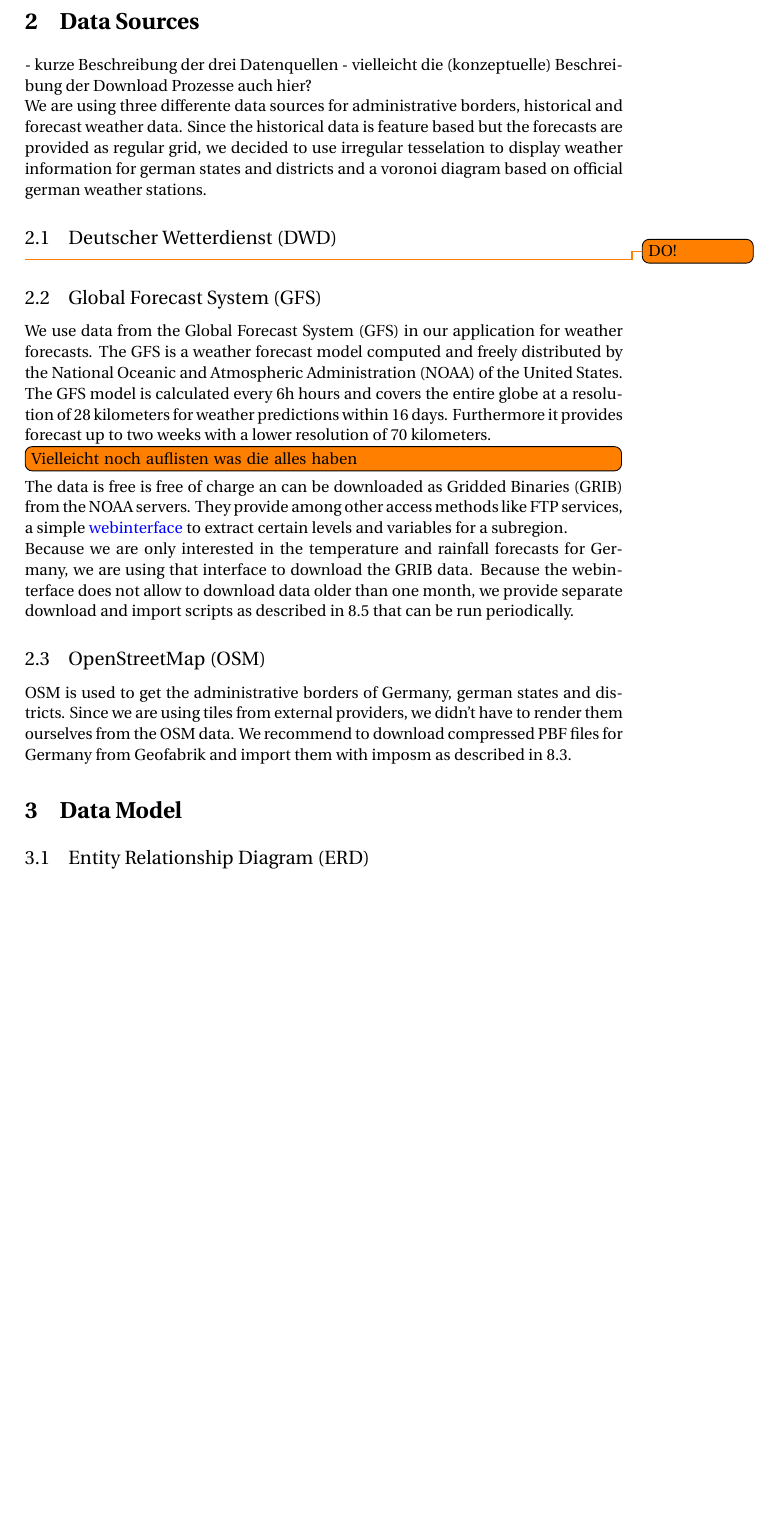
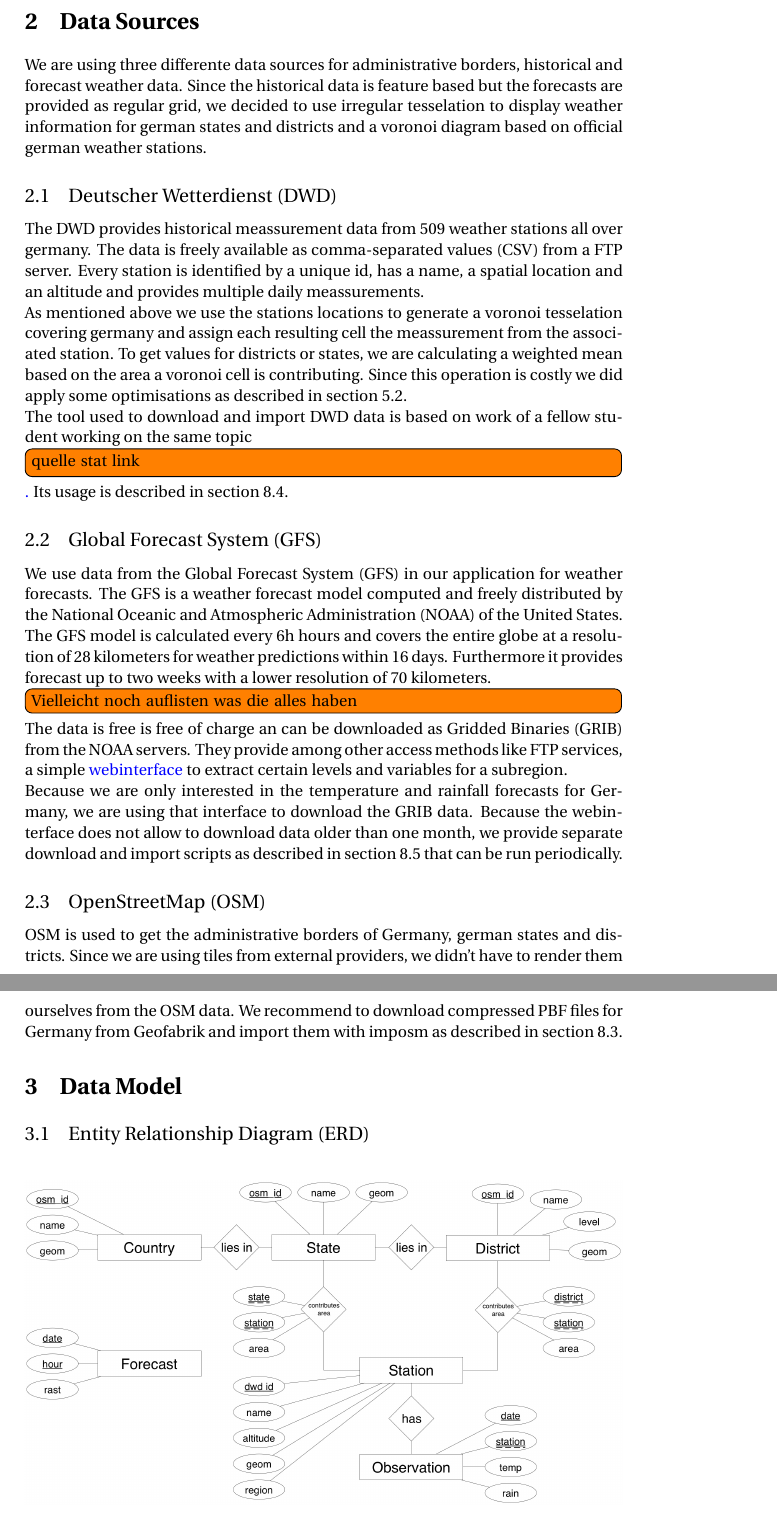
Before and after one commit to jvf/spatial-weather, a LaTeX document (doc/manual.tex): part of page 6 of 29 before the commit and two parts of pages 6 and 7 of 30 after it, the two joined at a grey line, cut so that both start at the same text, the shorter picture padded with empty space. Compiled offline with pdfLaTeX.

Commit message:
doc: add link to cholin, reference to dwd tool usage

```diff
--- a/doc/manual.tex
+++ b/doc/manual.tex
@@ -142,8 +142,6 @@
 
 \newpage
 \section{Data Sources}\label{sec:datasources}
-	- kurze Beschreibung der drei Datenquellen
-	- vielleicht die (konzeptuelle) Beschreibung der Download Prozesse auch hier?
 
 We are using three differente data sources for administrative borders, historical
 and forecast weather data. Since the historical data is feature based but the
@@ -152,7 +150,21 @@
 on official german weather stations.
 
 \subsection{Deutscher Wetterdienst (DWD)}
-\todo{DO!}
+The DWD provides historical meassurement data from 509 weather stations all over
+germany. The data is freely available as comma-separated values (CSV) from a FTP
+server. Every station is identified by a unique id, has a name, a spatial location
+and an altitude and provides multiple daily meassurements.
+
+As mentioned above we use the stations locations to generate a voronoi tesselation
+covering germany and assign each resulting cell the meassurement from the associated
+station. To get values for districts or states, we are calculating a weighted mean
+based on the area a voronoi cell is contributing. Since this operation is costly
+we did apply some optimisations as described in section \ref{subsec:opticontrib}.
+
+The tool used to download and import DWD data is based on work of a fellow student
+working on the same topic \todo[inline]{quelle stat link} \href{https://github.com/cholin/fuberlin_spatial_db_project}.
+Its usage is described in section \ref{import-dwd-data}.
+
 
 \subsection{Global Forecast System (GFS)}
 We use data from the Global Forecast System (GFS) in our application for weather
@@ -175,14 +187,14 @@
 Because we are only interested in the temperature and rainfall forecasts for
 Germany, we are using that interface to download the GRIB data. Because the
 webinterface does not allow to download data older than one month, we provide
-separate download and import scripts as described in \ref{download-and-import-noaa-gfs-data-forecasts}
+separate download and import scripts as described in section \ref{download-and-import-noaa-gfs-data-forecasts}
 that can be run periodically.
 
 \subsection{OpenStreetMap (OSM)}
 OSM is used to get the administrative borders of Germany, german states and districts.
 Since we are using tiles from external providers, we didn't have to render them
 ourselves from the OSM data. We recommend to download compressed PBF files
-for Germany from Geofabrik and import them with imposm as described in \ref{import-osm-data}.
+for Germany from Geofabrik and import them with imposm as described in section \ref{import-osm-data}.
 
 
 \section{Data Model}
```
Also changed, not shown: doc/manual.tex (11 more changed lines).
